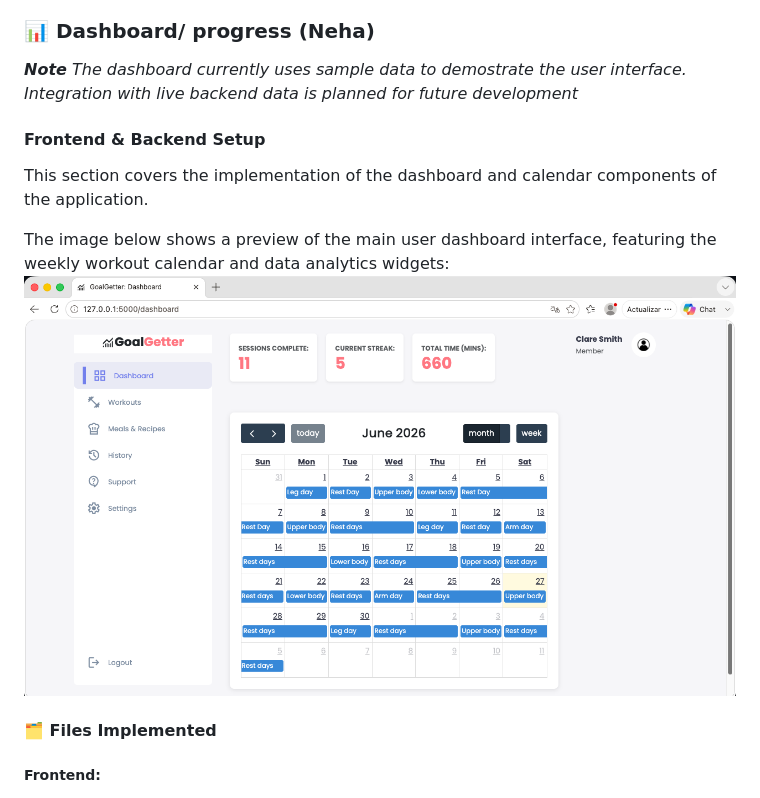
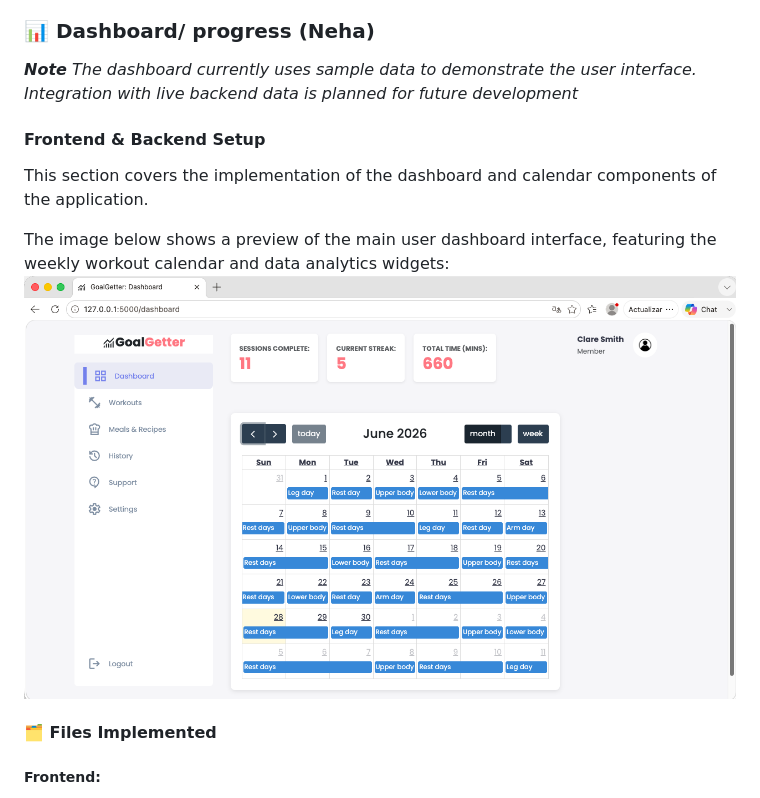
Before and after one commit to lanamnj0/goalgetter, a Markdown page: README.md, the part around the change. GitHub-like rendering; pictures changed too: static/frontend-UI-goalgetter-dashboard.png.

Commit message:
updated UI interface for mocked data intentional-use / functionality

```diff
--- a/README.md
+++ b/README.md
@@ -399,7 +399,7 @@ The meal planning feature currently uses predefined meal suggestions to generate
 
 ### 📊 Dashboard/ progress (Neha)
 
-***Note*** *The dashboard currently uses sample data to demostrate the user interface. Integration with live backend data is planned for future development*
+***Note*** *The dashboard currently uses sample data to demonstrate the user interface. Integration with live backend data is planned for future development*
 
 #### Frontend & Backend Setup
 
```
